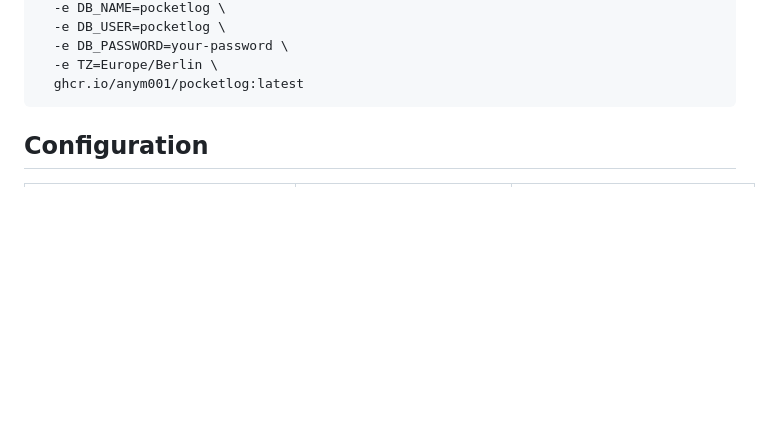
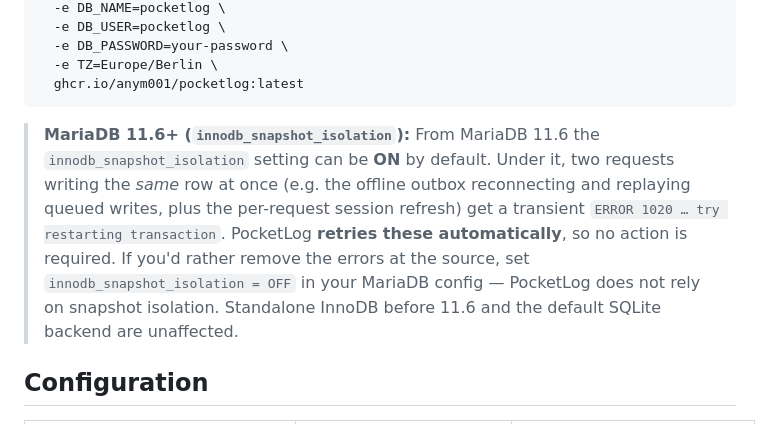
Before and after one commit to anym001/pocketlog, a Markdown page: README.md, the part around the change. Drawn GitHub-style; blank space fills up the shorter version.

Commit message:
Document MariaDB 11.6 snapshot-isolation 1020 handling
Add a README note explaining that MariaDB 11.6+ may ship
innodb_snapshot_isolation=ON, which surfaces concurrent same-row writes
(offline outbox replays + the per-request session refresh) as a transient
ERROR 1020 "try restarting transaction". PocketLog retries these
automatically; operators can alternatively set innodb_snapshot_isolation=OFF.

Co-Authored-By: Claude Opus 4.8 <noreply@anthropic.com>
Claude-Session: https://claude.ai/code/session_01LU6T3hnTBXMfYMsfTMnrzM

````diff
--- a/README.md
+++ b/README.md
@@ -158,6 +158,16 @@ docker run -d \
   -e TZ=Europe/Berlin \
   ghcr.io/anym001/pocketlog:latest
 ```
+
+> **MariaDB 11.6+ (`innodb_snapshot_isolation`):** From MariaDB 11.6 the
+> `innodb_snapshot_isolation` setting can be **ON** by default. Under it, two
+> requests writing the *same* row at once (e.g. the offline outbox reconnecting
+> and replaying queued writes, plus the per-request session refresh) get a
+> transient `ERROR 1020 … try restarting transaction`. PocketLog **retries these
+> automatically**, so no action is required. If you'd rather remove the errors at
+> the source, set `innodb_snapshot_isolation = OFF` in your MariaDB config —
+> PocketLog does not rely on snapshot isolation. Standalone InnoDB before 11.6
+> and the default SQLite backend are unaffected.
 
 ## Configuration
 
````
